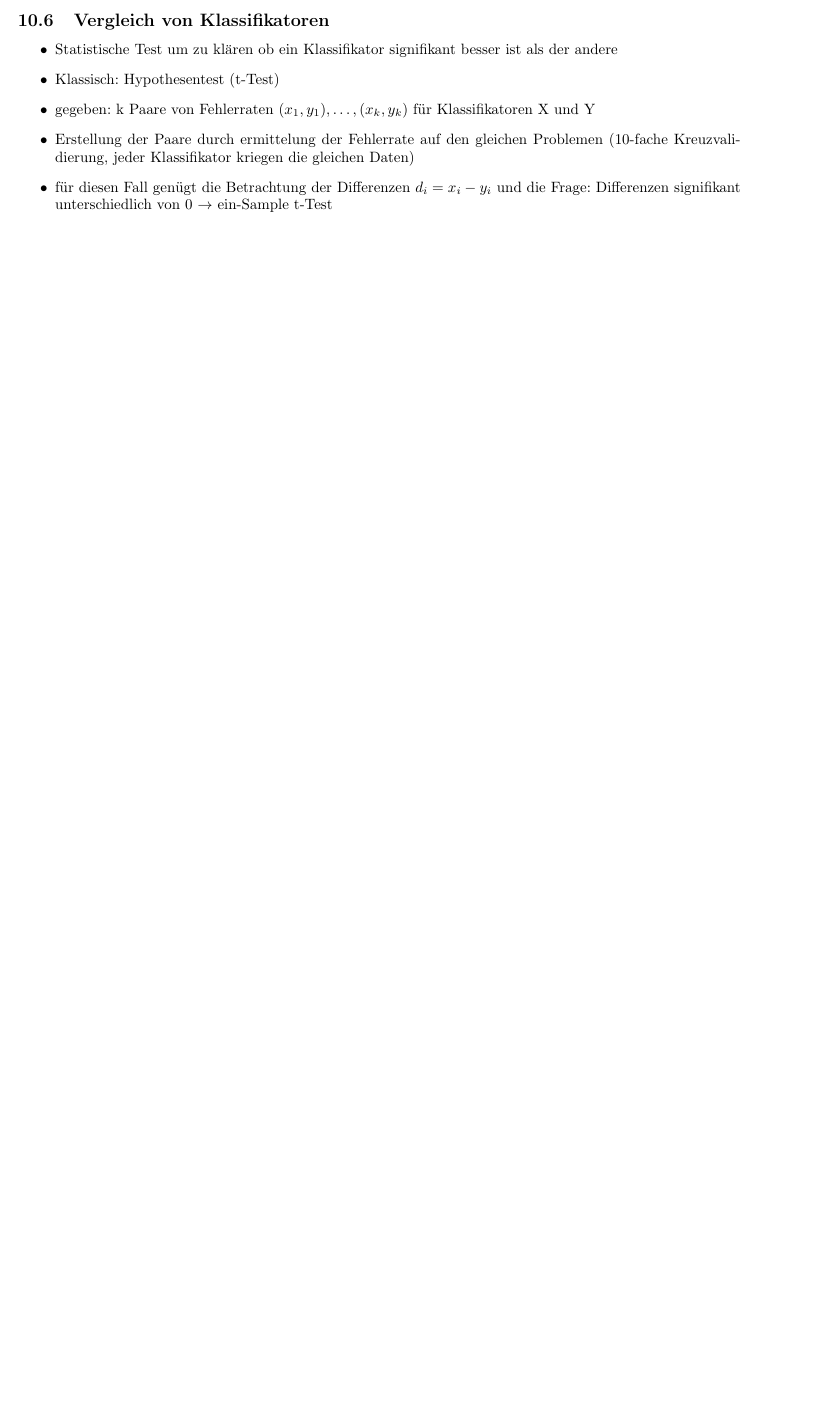
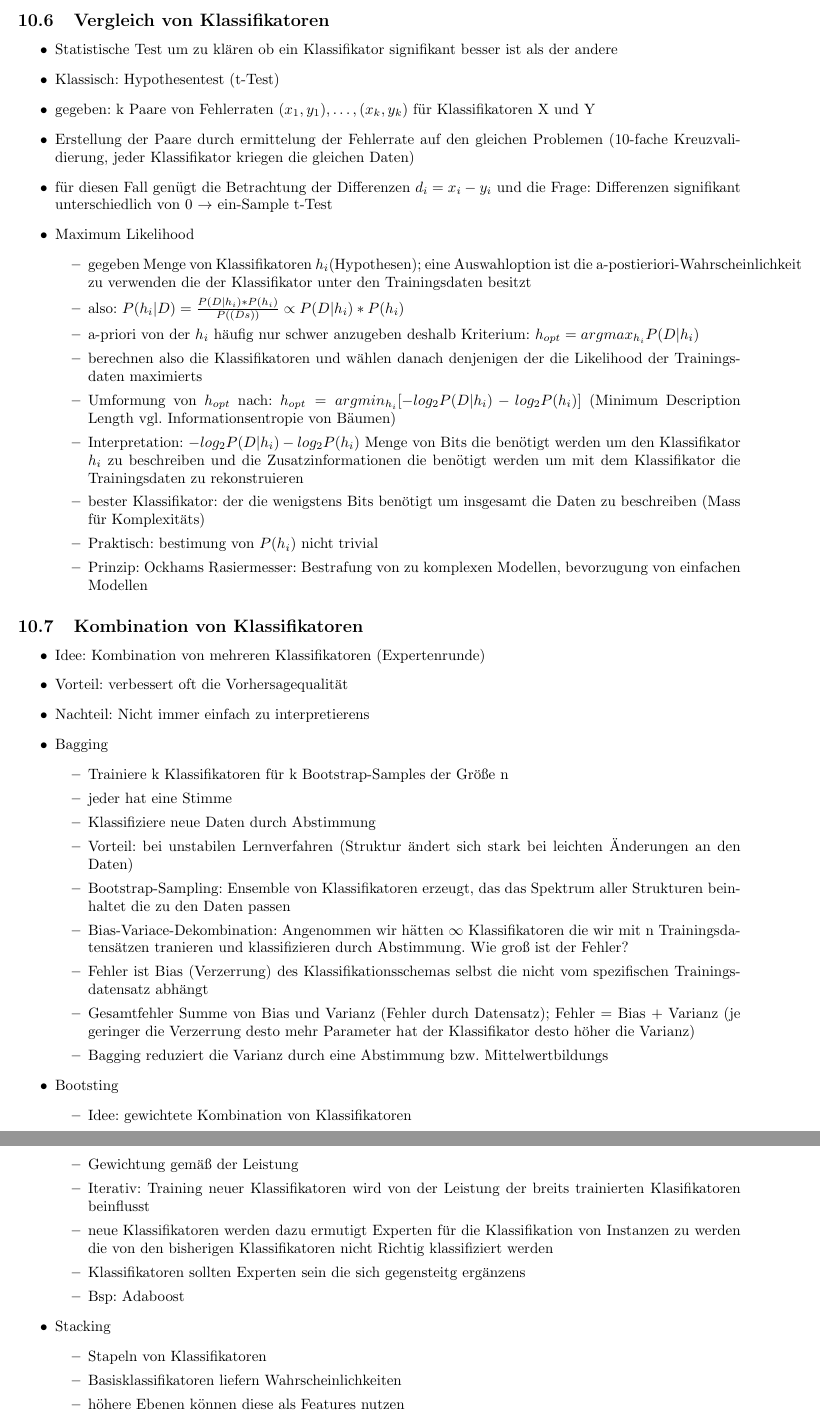
Before and after one commit to ZusammenfassungenBaMaUniHro/Mustererkennung-und-Kontextanalyse, a LaTeX document (Mustererkennung und Kontextanalyse.tex): part of page 27 of 27 before the commit and two parts of pages 27 and 28 of 28 after it, the two joined at a grey line, cut so that both start at the same text, the shorter picture padded with empty space. Compiled offline with pdfLaTeX.

Commit message:
algo unabhängig fertig

```diff
--- a/Mustererkennung und Kontextanalyse.tex
+++ b/Mustererkennung und Kontextanalyse.tex
@@ -1017,6 +1017,51 @@ Macht euch eigene Notizen oder ergänzt/korrigiert meine Ausführungen!
 		\item gegeben: k Paare von Fehlerraten $(x_1,y_1),\dots,(x_k,y_k)$ für Klassifikatoren X und Y
 		\item Erstellung der Paare durch ermittelung der Fehlerrate auf den gleichen Problemen (10-fache Kreuzvalidierung, jeder Klassifikator kriegen die gleichen Daten)
 		\item für diesen Fall genügt die Betrachtung der Differenzen $d_i = x_i-y_i$ und die Frage: Differenzen signifikant unterschiedlich von 0 $\rightarrow$ ein-Sample t-Test
+		\item Maximum Likelihood
+		\begin{itemize}
+			\item gegeben Menge von Klassifikatoren $h_i$(Hypothesen); eine Auswahloption ist die a-postieriori-Wahrscheinlichkeit zu verwenden die der Klassifikator unter den Trainingsdaten besitzt
+			\item also: $P(h_i|D) = \frac{P(D|h_i)*P(h_i)}{P((Ds))} \propto P(D|h_i)*P(h_i)$
+			\item a-priori von der $h_i$ häufig nur schwer anzugeben deshalb Kriterium: $h_{opt} = argmax_{h_i} P(D|h_i)$
+			\item berechnen also die Klassifikatoren und wählen danach denjenigen der die Likelihood der Trainingsdaten maximierts
+			\item Umformung von $h_{opt}$ nach: $h_{opt} = argmin_{h_i}[-log_2 P(D|h_i)-log_2 P(h_i)]$ (Minimum Description Length vgl. Informationsentropie von Bäumen)
+			\item Interpretation: $-log_2 P(D|h_i)-log_2 P(h_i)$ Menge von Bits die benötigt werden um den Klassifikator $h_i$ zu beschreiben und die Zusatzinformationen die benötigt werden um mit dem Klassifikator die Trainingsdaten zu rekonstruieren
+			\item bester Klassifikator: der die wenigstens Bits benötigt um insgesamt die Daten zu beschreiben (Mass für Komplexitäts)
+			\item Praktisch: bestimung von $P(h_i)$ nicht trivial
+			\item Prinzip: Ockhams Rasiermesser: Bestrafung von zu komplexen Modellen, bevorzugung von einfachen Modellen
+		\end{itemize}
+	\end{itemize}
+	\subsection{Kombination von Klassifikatoren}
+	\begin{itemize}
+		\item Idee: Kombination von mehreren Klassifikatoren (Expertenrunde)
+		\item Vorteil: verbessert oft die Vorhersagequalität
+		\item Nachteil: Nicht immer einfach zu interpretierens
+		\item Bagging
+		\begin{itemize}
+			\item Trainiere k Klassifikatoren für k Bootstrap-Samples der Größe n
+			\item jeder hat eine Stimme
+			\item Klassifiziere neue Daten durch Abstimmung
+			\item Vorteil: bei unstabilen Lernverfahren (Struktur ändert sich stark bei leichten Änderungen an den Daten)
+			\item Bootstrap-Sampling: Ensemble von Klassifikatoren erzeugt, das das Spektrum aller Strukturen beinhaltet die zu den Daten passen
+			\item Bias-Variace-Dekombination: Angenommen wir hätten $\infty$ Klassifikatoren die wir mit n Trainingsdatensätzen tranieren und klassifizieren durch Abstimmung. Wie groß ist der Fehler?
+			\item Fehler ist Bias (Verzerrung) des Klassifikationsschemas selbst die nicht vom spezifischen Trainingsdatensatz abhängt
+			\item Gesamtfehler Summe von Bias und Varianz (Fehler durch Datensatz); Fehler = Bias + Varianz (je geringer die Verzerrung desto mehr Parameter hat der Klassifikator desto höher die Varianz)
+			\item Bagging reduziert die Varianz durch eine Abstimmung bzw. Mittelwertbildungs
+		\end{itemize}
+		\item Bootsting
+		\begin{itemize}
+			\item Idee: gewichtete Kombination von Klassifikatoren
+			\item Gewichtung gemäß der Leistung
+			\item Iterativ: Training neuer Klassifikatoren wird von der Leistung der breits trainierten Klasifikatoren beinflusst
+			\item neue Klassifikatoren werden dazu ermutigt Experten für die Klassifikation von Instanzen zu werden die von den bisherigen Klassifikatoren nicht Richtig klassifiziert werden
+			\item Klassifikatoren sollten Experten sein die sich gegensteitg ergänzens
+			\item Bsp: Adaboost
+		\end{itemize}
+		\item Stacking
+		\begin{itemize}
+			\item Stapeln von Klassifikatoren
+			\item Basisklassifikatoren liefern Wahrscheinlichkeiten
+			\item höhere Ebenen können diese als Features nutzen
+		\end{itemize}
 	\end{itemize}
 \bibliography{library}
 \bibliographystyle{plain}
```
Also changed, not shown: Mustererkennung und Kontextanalyse.pdf.
